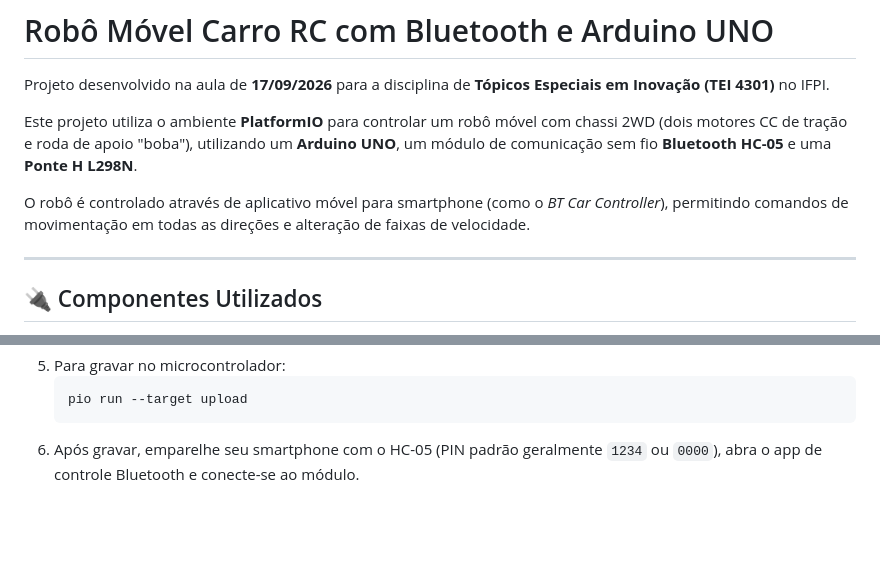
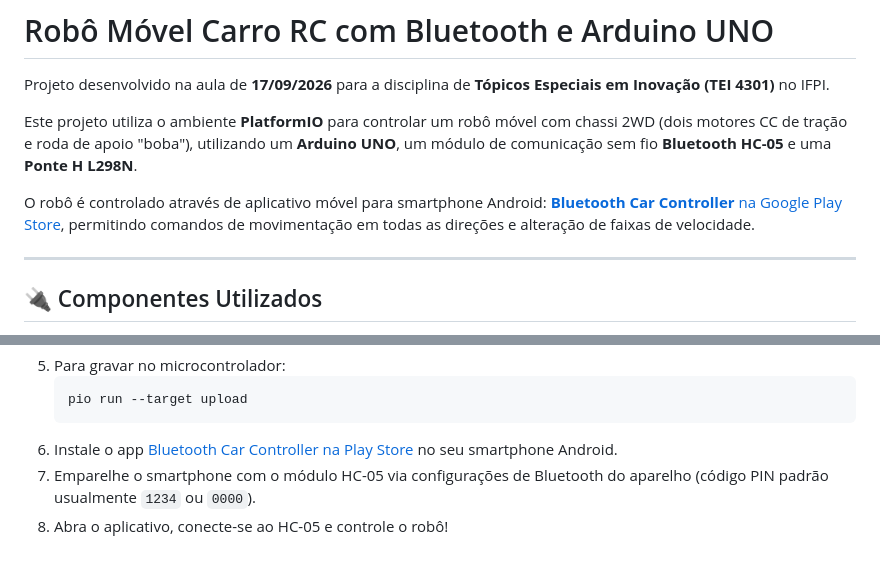
Before and after one commit to profRonaldoIFPI/TEI_4301_26, a Markdown page: Aula_1709_Carro_RC_Bluetooth/README.md, 2 parts joined by grey strips. Drawn GitHub-style; blank space fills up the shorter version.

Commit message:
Adição do que foi feito na aula de 17/09 e reorganização de informações do repo

````diff
--- a/Aula_1709_Carro_RC_Bluetooth/README.md
+++ b/Aula_1709_Carro_RC_Bluetooth/README.md
@@ -4,7 +4,7 @@ Projeto desenvolvido na aula de **17/09/2026** para a disciplina de **Tópicos E
 
 Este projeto utiliza o ambiente **PlatformIO** para controlar um robô móvel com chassi 2WD (dois motores CC de tração e roda de apoio "boba"), utilizando um **Arduino UNO**, um módulo de comunicação sem fio **Bluetooth HC-05** e uma **Ponte H L298N**.
 
-O robô é controlado através de aplicativo móvel para smartphone (como o *BT Car Controller*), permitindo comandos de movimentação em todas as direções e alteração de faixas de velocidade.
+O robô é controlado através de aplicativo móvel para smartphone Android: [**Bluetooth Car Controller** na Google Play Store](https://play.google.com/store/apps/details?id=com.giristuido.bluetooth.car.controller&pcampaignid=web_share), permitindo comandos de movimentação em todas as direções e alteração de faixas de velocidade.
 
 ---
 
@@ -84,4 +84,6 @@ Este projeto está pronto para compilação com o **PlatformIO**:
    ```bash
    pio run --target upload
    ```
-6. Após gravar, emparelhe seu smartphone com o HC-05 (PIN padrão geralmente `1234` ou `0000`), abra o app de controle Bluetooth e conecte-se ao módulo.
+6. Instale o app [Bluetooth Car Controller na Play Store](https://play.google.com/store/apps/details?id=com.giristuido.bluetooth.car.controller&pcampaignid=web_share) no seu smartphone Android.
+7. Emparelhe o smartphone com o módulo HC-05 via configurações de Bluetooth do aparelho (código PIN padrão usualmente `1234` ou `0000`).
+8. Abra o aplicativo, conecte-se ao HC-05 e controle o robô!
````
Also changed, not shown: other parts of Aula_1709_Carro_RC_Bluetooth/README.md (+1 -1 lines).
